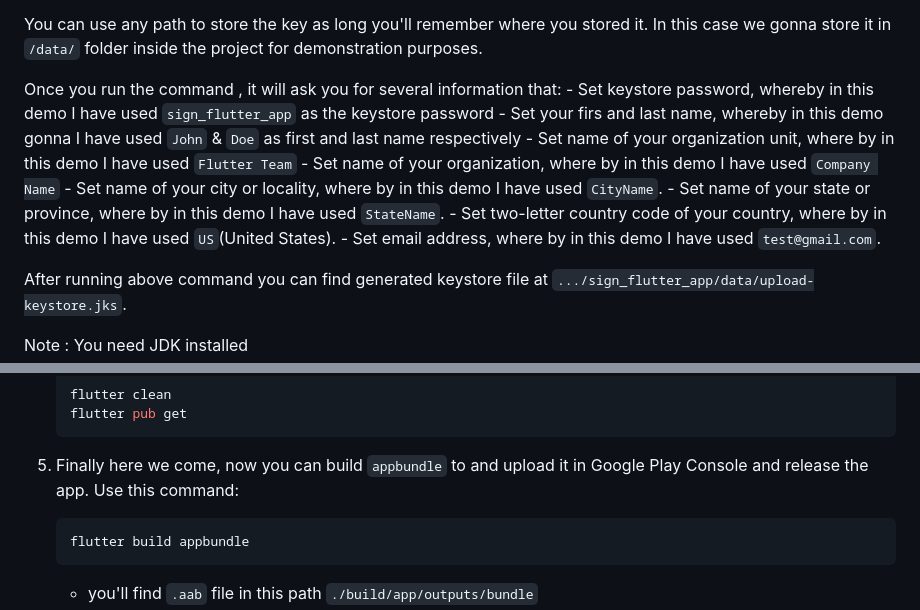
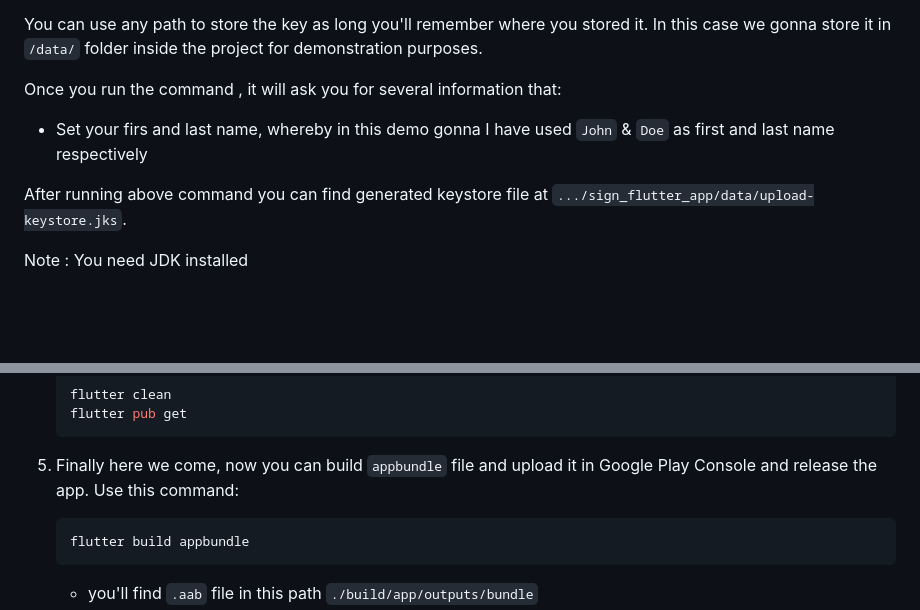
Before and after one commit to MalindiJohn/sign-flutter-app, a Markdown page: README.md, 2 parts joined by grey strips. Drawn GitHub-style; blank space fills up the shorter version.

````diff
--- a/README.md
+++ b/README.md
@@ -25,14 +25,7 @@ Replace the 3 dots in the path provided  by your own filepath. If you want to st
 You can use any path to store the key as long you'll remember where you stored it. In this case we gonna store it in `/data/` folder inside the project for demonstration purposes.
 
 Once you run the command , it will ask you for several information that:
-    - Set keystore password, whereby in this demo I have used `sign_flutter_app` as the keystore password
-    - Set your firs and last name, whereby in this demo gonna I have used `John` & `Doe` as first and last name respectively
-    - Set name of your organization unit, where by in this demo I have used `Flutter Team`
-    - Set name of your organization, where by in this demo I have used `Company Name`
-    - Set name of your city or locality, where by in this demo I have used `CityName`.
-    - Set name of your state or province, where by in this demo I have used `StateName`.
-    - Set two-letter country code of your country, where by in this demo I have used `US`(United States).
-    - Set email address, where by in this demo I have used `test@gmail.com`.
+- Set your firs and last name, whereby in this demo gonna I have used `John` & `Doe` as first and last name respectively
 
 
 After running above command you can find generated keystore file at `.../sign_flutter_app/data/upload-keystore.jks`.
@@ -134,7 +127,7 @@ Configure gradle to use your upload key when building your app in release mode b
    flutter pub get
    ```
 
-5. Finally here we come, now you can build `appbundle` to and upload it in Google Play Console and release the app. Use this command:
+5. Finally here we come, now you can build `appbundle` file and upload it in Google Play Console and release the app. Use this command:
    ```bash
    flutter build appbundle
    ```
````
